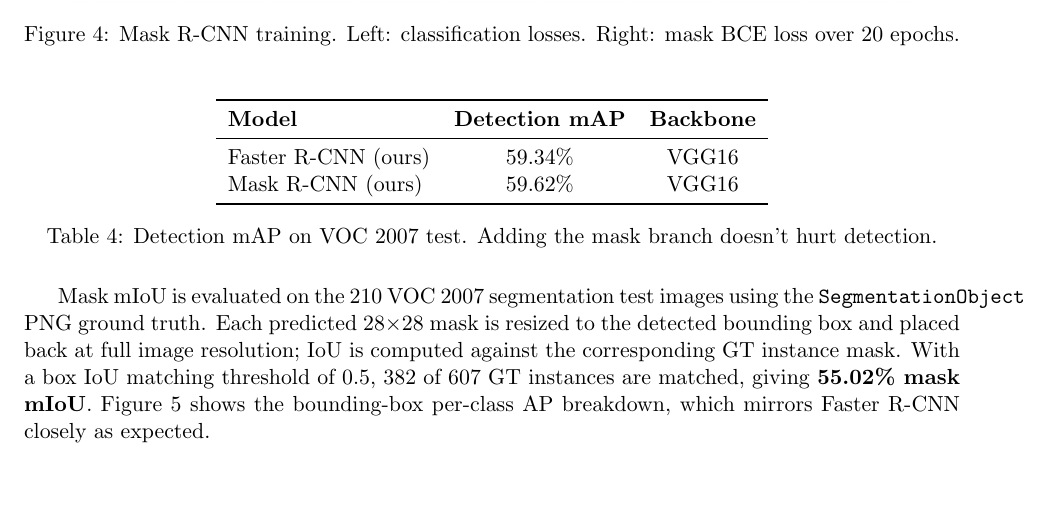
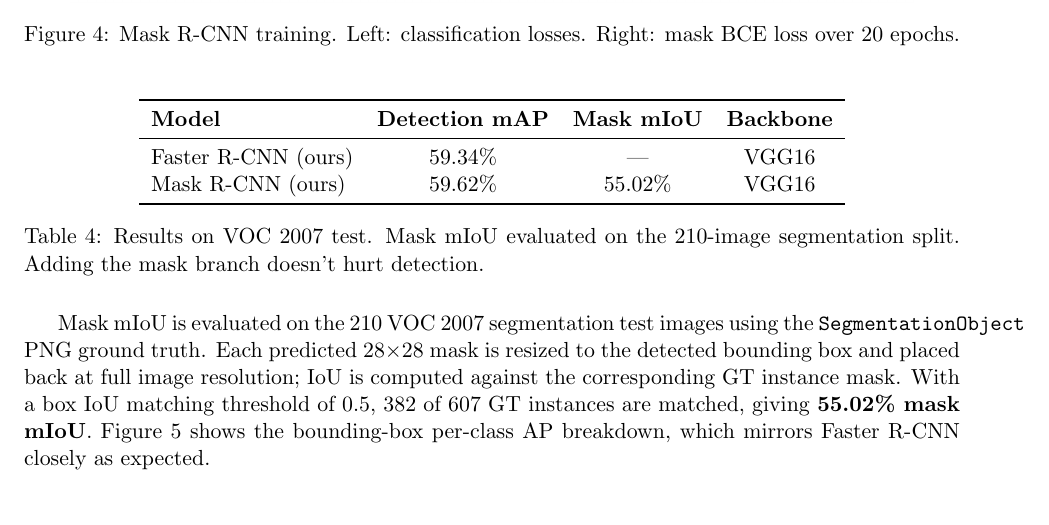
Before and after one commit to martytcoleman/PA3, a LaTeX document (report/report.tex): part of page 6 of 8, cut so that both start at the same text. Compiled offline with pdfLaTeX.

Commit message:
add mask mIoU column to results table

```diff
--- a/report/report.tex
+++ b/report/report.tex
@@ -240,15 +240,15 @@ Same hyperparameters as Faster R-CNN. The mask loss started at 0.0580 and conver
 
 \begin{table}[H]
 \centering
-\begin{tabular}{lcc}
+\begin{tabular}{lccc}
 \toprule
-\textbf{Model} & \textbf{Detection mAP} & \textbf{Backbone} \\
+\textbf{Model} & \textbf{Detection mAP} & \textbf{Mask mIoU} & \textbf{Backbone} \\
 \midrule
-Faster R-CNN (ours)  & 59.34\% & VGG16 \\
-Mask R-CNN (ours)    & 59.62\% & VGG16 \\
+Faster R-CNN (ours)  & 59.34\% & ---     & VGG16 \\
+Mask R-CNN (ours)    & 59.62\% & 55.02\% & VGG16 \\
 \bottomrule
 \end{tabular}
-\caption{Detection mAP on VOC 2007 test. Adding the mask branch doesn't hurt detection.}
+\caption{Results on VOC 2007 test. Mask mIoU evaluated on the 210-image segmentation split. Adding the mask branch doesn't hurt detection.}
 \end{table}
 
 Mask mIoU is evaluated on the 210 VOC 2007 segmentation test images using the \texttt{SegmentationObject} PNG ground truth. Each predicted 28$\times$28 mask is resized to the detected bounding box and placed back at full image resolution; IoU is computed against the corresponding GT instance mask. With a box IoU matching threshold of 0.5, 382 of 607 GT instances are matched, giving \textbf{55.02\% mask mIoU}. Figure~\ref{fig:mask_per_class_ap} shows the bounding-box per-class AP breakdown, which mirrors Faster R-CNN closely as expected.
```
Also changed, not shown: 1 other file.
